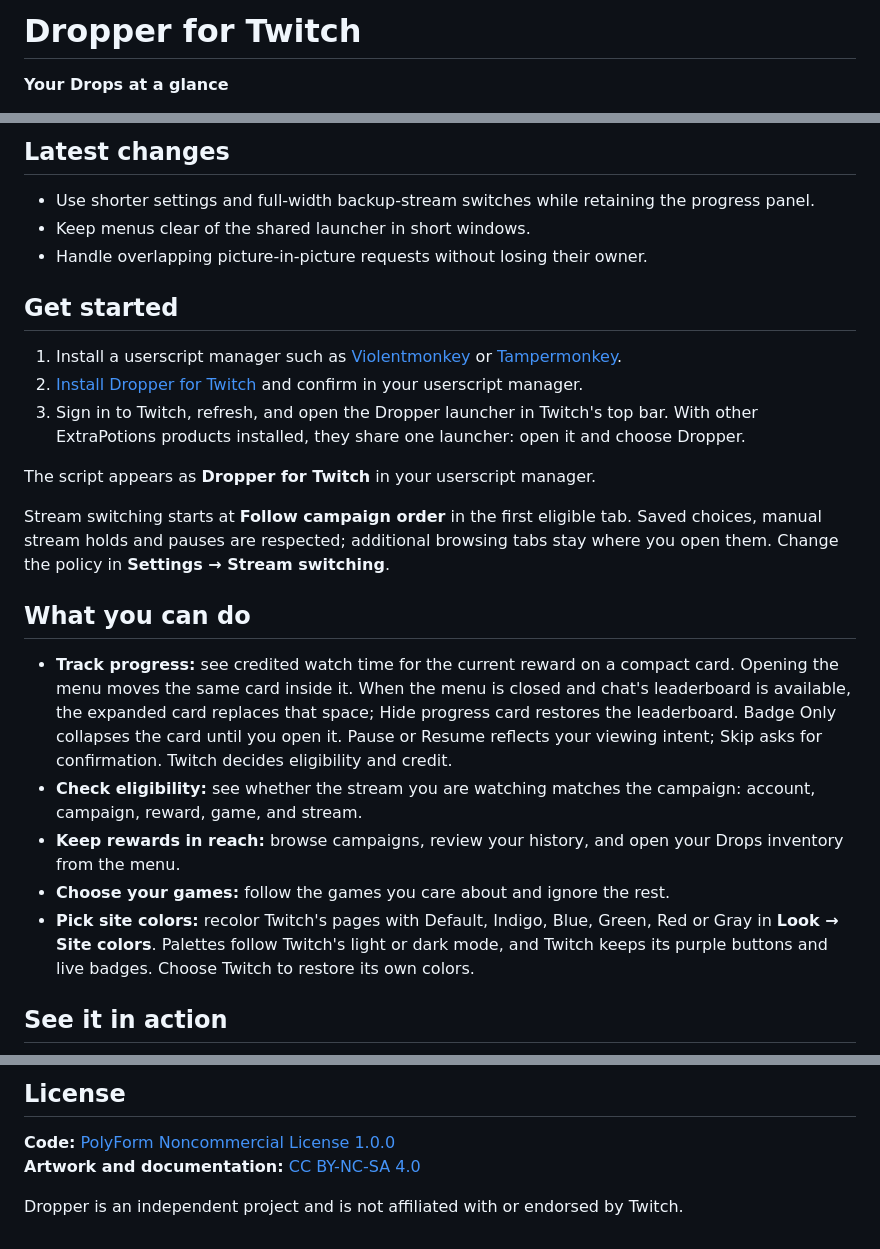
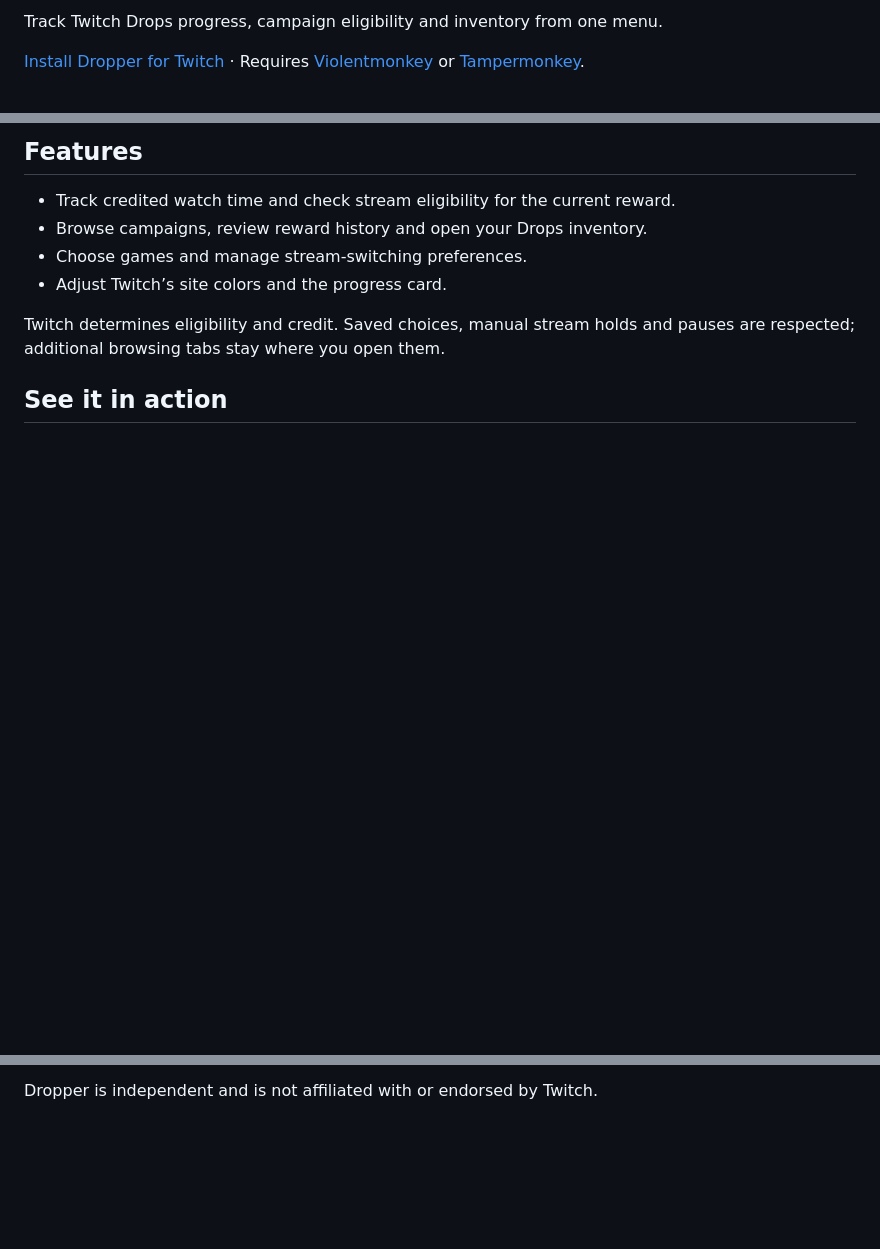
Before and after one commit to ExtraPotions/Dropper, a Markdown page: README.md, 3 parts joined by grey strips. Drawn GitHub-style; blank space fills up the shorter version.

Commit message:
Restore header controls and clean repository documentation

```diff
--- a/README.md
+++ b/README.md
@@ -2,5 +2,5 @@
 
-# Dropper for Twitch
+Track Twitch Drops progress, campaign eligibility and inventory from one menu.
 
-**Your Drops at a glance**
+[Install Dropper for Twitch](https://github.com/ExtraPotions/Dropper/releases/latest/download/dropper.user.js) · Requires [Violentmonkey](https://violentmonkey.github.io/get-it/) or [Tampermonkey](https://www.tampermonkey.net/).
 
@@ -10,27 +8,12 @@
 
-## Latest changes
+## Features
 
-- Use shorter settings and full-width backup-stream switches while retaining the progress panel.
-- Keep menus clear of the shared launcher in short windows.
-- Handle overlapping picture-in-picture requests without losing their owner.
+- Track credited watch time and check stream eligibility for the current reward.
+- Browse campaigns, review reward history and open your Drops inventory.
+- Choose games and manage stream-switching preferences.
+- Adjust Twitch’s site colors and the progress card.
 
-## Get started
-
-1. Install a userscript manager such as [Violentmonkey](https://violentmonkey.github.io/get-it/) or [Tampermonkey](https://www.tampermonkey.net/).
-2. [Install Dropper for Twitch](https://github.com/ExtraPotions/Dropper/releases/latest/download/dropper.user.js) and confirm in your userscript manager.
-3. Sign in to Twitch, refresh, and open the Dropper launcher in Twitch's top bar. With other ExtraPotions products installed, they share one launcher: open it and choose Dropper.
-
-The script appears as **Dropper for Twitch** in your userscript manager.
-
-Stream switching starts at **Follow campaign order** in the first eligible tab. Saved choices, manual stream holds and pauses are respected; additional browsing tabs stay where you open them. Change the policy in **Settings → Stream switching**.
-
-## What you can do
-
-- **Track progress:** see credited watch time for the current reward on a compact card. Opening the menu moves the same card inside it. When the menu is closed and chat's leaderboard is available, the expanded card replaces that space; Hide progress card restores the leaderboard. Badge Only collapses the card until you open it. Pause or Resume reflects your viewing intent; Skip asks for confirmation. Twitch decides eligibility and credit.
-- **Check eligibility:** see whether the stream you are watching matches the campaign: account, campaign, reward, game, and stream.
-- **Keep rewards in reach:** browse campaigns, review your history, and open your Drops inventory from the menu.
-- **Choose your games:** follow the games you care about and ignore the rest.
-- **Pick site colors:** recolor Twitch's pages with Default, Indigo, Blue, Green, Red or Gray in **Look → Site colors**. Palettes follow Twitch's light or dark mode, and Twitch keeps its purple buttons and live badges. Choose Twitch to restore its own colors.
+Twitch determines eligibility and credit. Saved choices, manual stream holds and pauses are respected; additional browsing tabs stay where you open them.
 
 ## See it in action
 
@@ -51,7 +36,2 @@ All ExtraPotions menus share the same Core template. Open **System** for status,
 
-## License
-
-**Code:** [PolyForm Noncommercial License 1.0.0](LICENSE-CODE.md)<br>
-**Artwork and documentation:** [CC BY-NC-SA 4.0](LICENSE-ASSETS.md)
-
-Dropper is an independent project and is not affiliated with or endorsed by Twitch.
+Dropper is independent and is not affiliated with or endorsed by Twitch.
```
Also changed, not shown: other parts of README.md (+13 -13 lines), CHANGELOG.md (+5 -0 lines), docs/usage.md (added, +29 -0 lines), docs/screenshots/drops-menu.gif, docs/screenshots/streams-menu.png, 12 other files.
